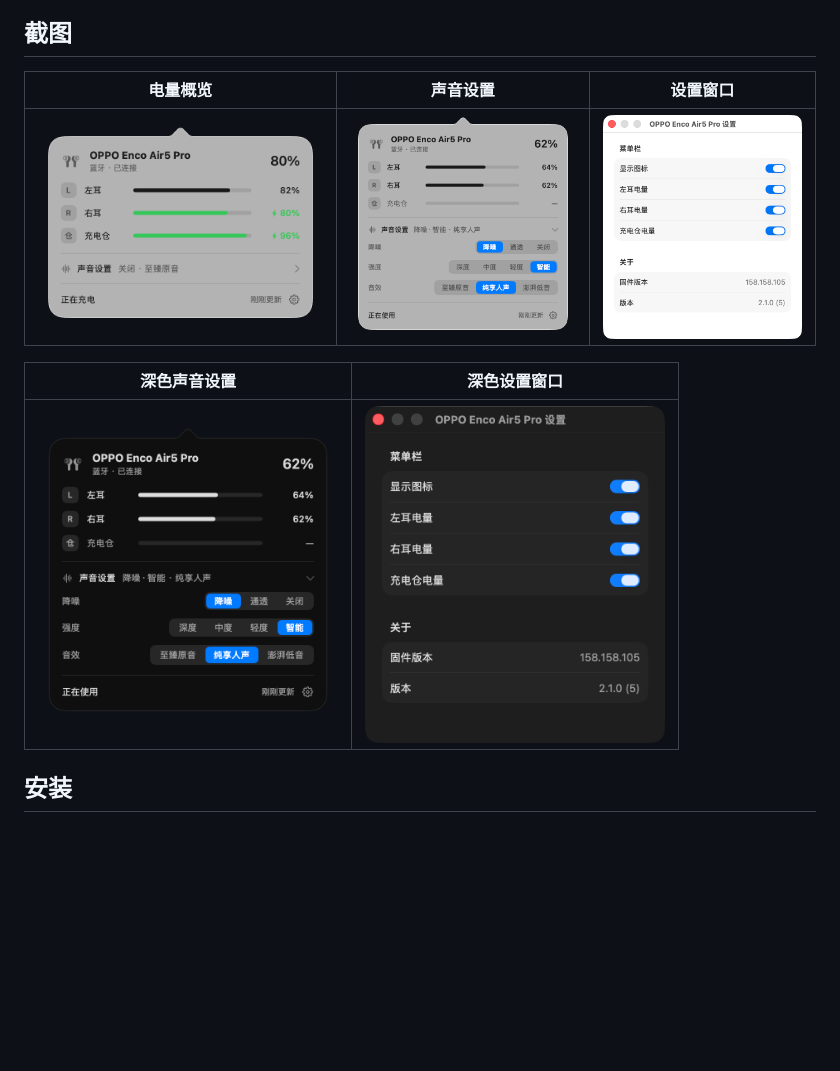
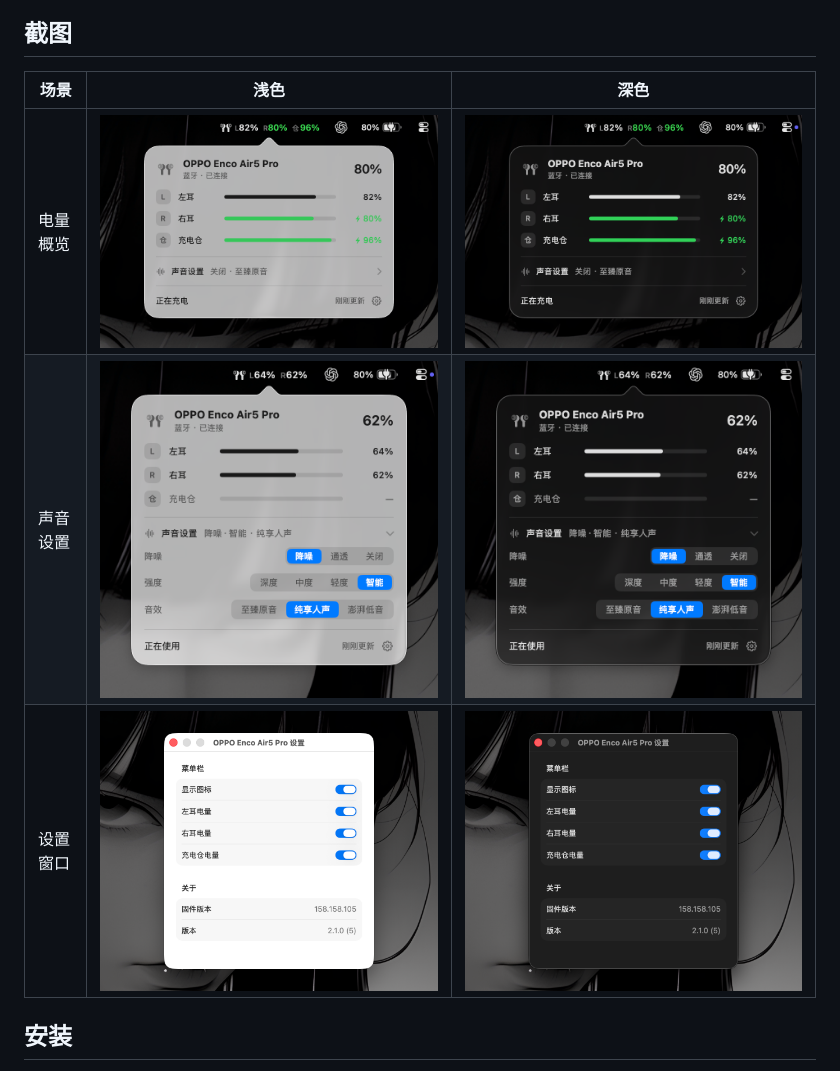
Before and after one commit to coderlife-book/oppo-enco-air5-pro-for-mac, a Markdown page: README.md, the part around the change. Rendered like a GitHub page; pictures changed too: assets/battery-overview-dark.png (added), assets/battery-overview-light.png, assets/settings-window-dark.png; blank space fills up the shorter version.

Commit message:
docs(readme): 更新居中的浅色和深色实屏截图

```diff
--- a/README.md
+++ b/README.md
@@ -6,13 +6,11 @@
 
 ## 截图
 
-| 电量概览 | 声音设置 | 设置窗口 |
+| 场景 | 浅色 | 深色 |
 | --- | --- | --- |
-| ![浅色电量概览](assets/battery-overview-light.png) | ![浅色声音设置](assets/sound-controls-light.png) | ![浅色设置窗口](assets/settings-window-light.png) |
-
-| 深色声音设置 | 深色设置窗口 |
-| --- | --- |
-| <img src="assets/sound-controls-dark.png" alt="深色声音设置" width="300"> | <img src="assets/settings-window-dark.png" alt="深色设置窗口" width="300"> |
+| 电量概览 | ![浅色电量概览](assets/battery-overview-light.png) | ![深色电量概览](assets/battery-overview-dark.png) |
+| 声音设置 | ![浅色声音设置](assets/sound-controls-light.png) | ![深色声音设置](assets/sound-controls-dark.png) |
+| 设置窗口 | ![浅色设置窗口](assets/settings-window-light.png) | ![深色设置窗口](assets/settings-window-dark.png) |
 
 ## 安装
 
```
